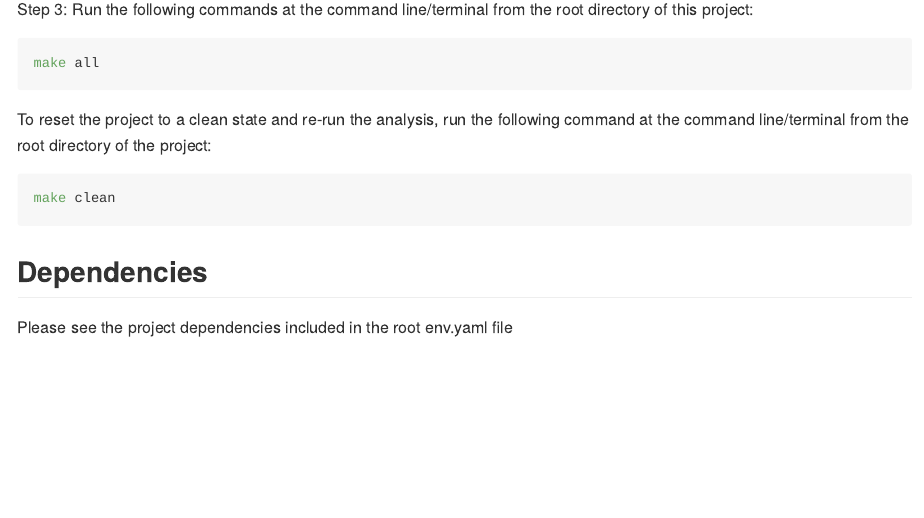
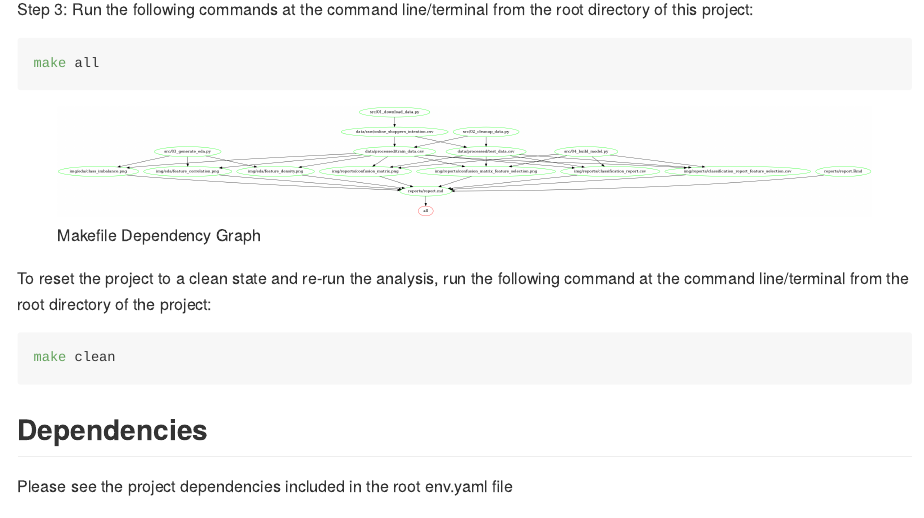
Before and after one commit to UBC-MDS/DSCI_522_group_31, an R Markdown document (README.Rmd): the page in a window 1100 px wide, from 1140 px down. Rendered offline with R 4.5, knitr and Pandoc, with nearby package versions.

Commit message:
Add Makefile dependency graph

````diff
--- a/README.Rmd
+++ b/README.Rmd
@@ -34,6 +34,7 @@ Step 3: Run the following commands at the command line/terminal from the root di
 ```bash
 make all
 ```
+![Makefile Dependency Graph](img/Makefile.png)
 
 To reset the project to a clean state and re-run the analysis, run the following command at the command line/terminal from the root directory of the project:
 
````
Also changed, not shown: README.md, img/Makefile.png (added).
